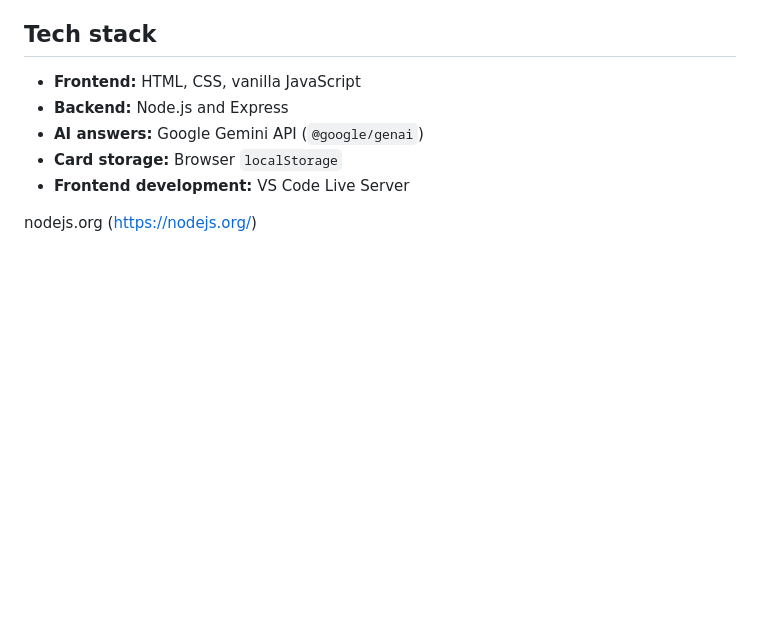
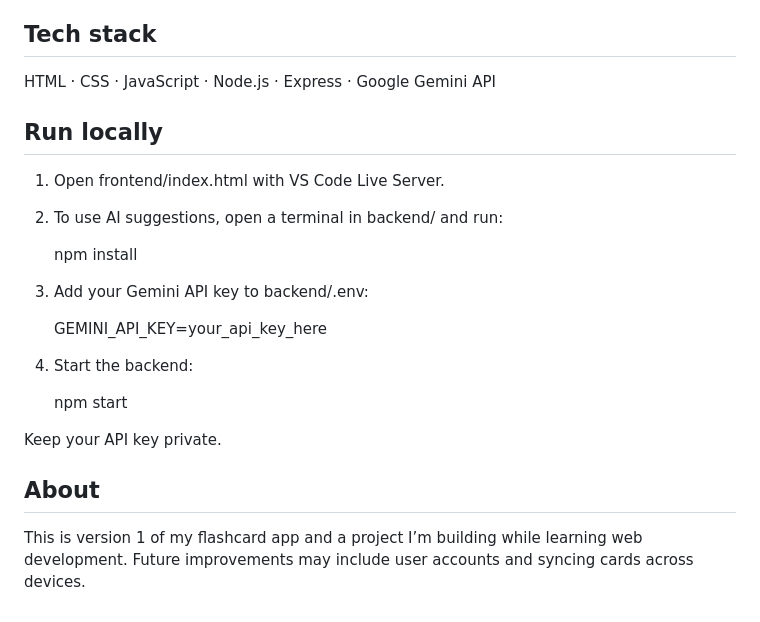
Before and after one commit to nati-webdev/flash-card, a Markdown page: README.md, the part around one of its changes. Rendered like a GitHub page; blank space fills up the shorter version.

```diff
--- a/README.md
+++ b/README.md
@@ -80,10 +21,28 @@ The frontend runs on a different port from the backend, so the server must allow
 
 ## Tech stack
 
-- **Frontend:** HTML, CSS, vanilla JavaScript
-- **Backend:** Node.js and Express
-- **AI answers:** Google Gemini API (`@google/genai`)
-- **Card storage:** Browser `localStorage`
-- **Frontend development:** VS Code Live Server
+HTML · CSS · JavaScript · Node.js · Express · Google Gemini API
 
-nodejs.org (https://nodejs.org/)
+## Run locally
+
+1. Open frontend/index.html with VS Code Live Server.
+2. To use AI suggestions, open a terminal in backend/ and run:
+
+
+   npm install
+
+3. Add your Gemini API key to backend/.env:
+
+
+   GEMINI_API_KEY=your_api_key_here
+
+4. Start the backend:
+
+
+   npm start
+
+Keep your API key private.
+
+## About
+
+This is version 1 of my flashcard app and a project I’m building while learning web development. Future improvements may include user accounts and syncing cards across devices.
```
Also changed, not shown: other parts of README.md (+14 -73 lines), screenshots/app.jpg (added), screenshots/home.jpg (added), 9 other files.
